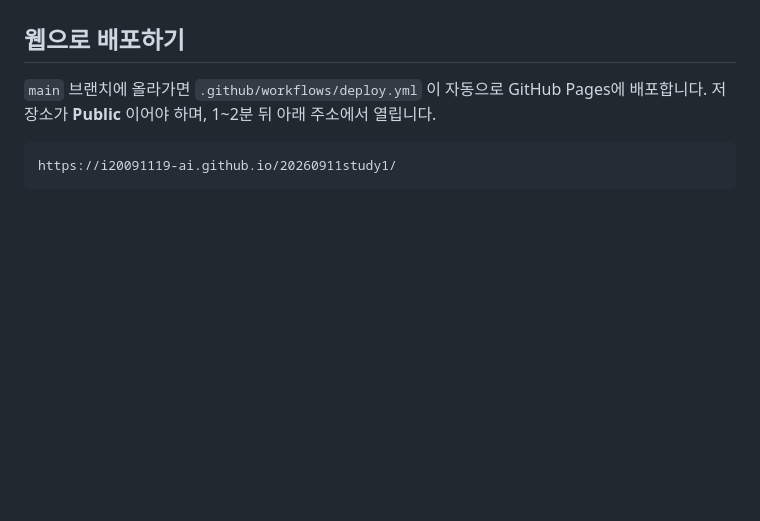
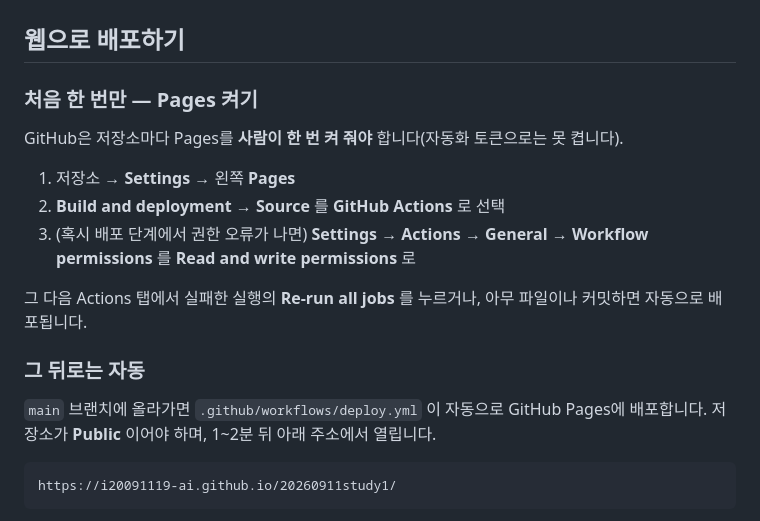
Before and after one commit to i20091119-ai/20260911study1, a Markdown page: README.md, the part around the change. Drawn GitHub-style; blank space fills up the shorter version.

Commit message:
문서: Pages를 처음 한 번 켜는 방법 안내 추가
configure-pages 가 Pages 사이트를 만들지 못해(Resource not accessible
by integration) 배포가 실패한다. 저장소 Settings → Pages → Source 를
GitHub Actions 로 한 번 지정해야 하므로 그 절차를 README에 적는다.

Co-Authored-By: Claude Opus 5 <noreply@anthropic.com>
Claude-Session: https://claude.ai/code/session_019hRHFrkddMnR3a8NKguY6p

```diff
--- a/README.md
+++ b/README.md
@@ -51,6 +51,20 @@
 
 ## 웹으로 배포하기
 
+### 처음 한 번만 — Pages 켜기
+
+GitHub은 저장소마다 Pages를 **사람이 한 번 켜 줘야** 합니다(자동화 토큰으로는 못 켭니다).
+
+1. 저장소 → **Settings** → 왼쪽 **Pages**
+2. **Build and deployment → Source** 를 **GitHub Actions** 로 선택
+3. (혹시 배포 단계에서 권한 오류가 나면) **Settings → Actions → General →
+   Workflow permissions** 를 **Read and write permissions** 로
+
+그 다음 Actions 탭에서 실패한 실행의 **Re-run all jobs** 를 누르거나, 아무 파일이나
+커밋하면 자동으로 배포됩니다.
+
+### 그 뒤로는 자동
+
 `main` 브랜치에 올라가면 `.github/workflows/deploy.yml` 이 자동으로 GitHub Pages에 배포합니다.
 저장소가 **Public** 이어야 하며, 1~2분 뒤 아래 주소에서 열립니다.
 
```
